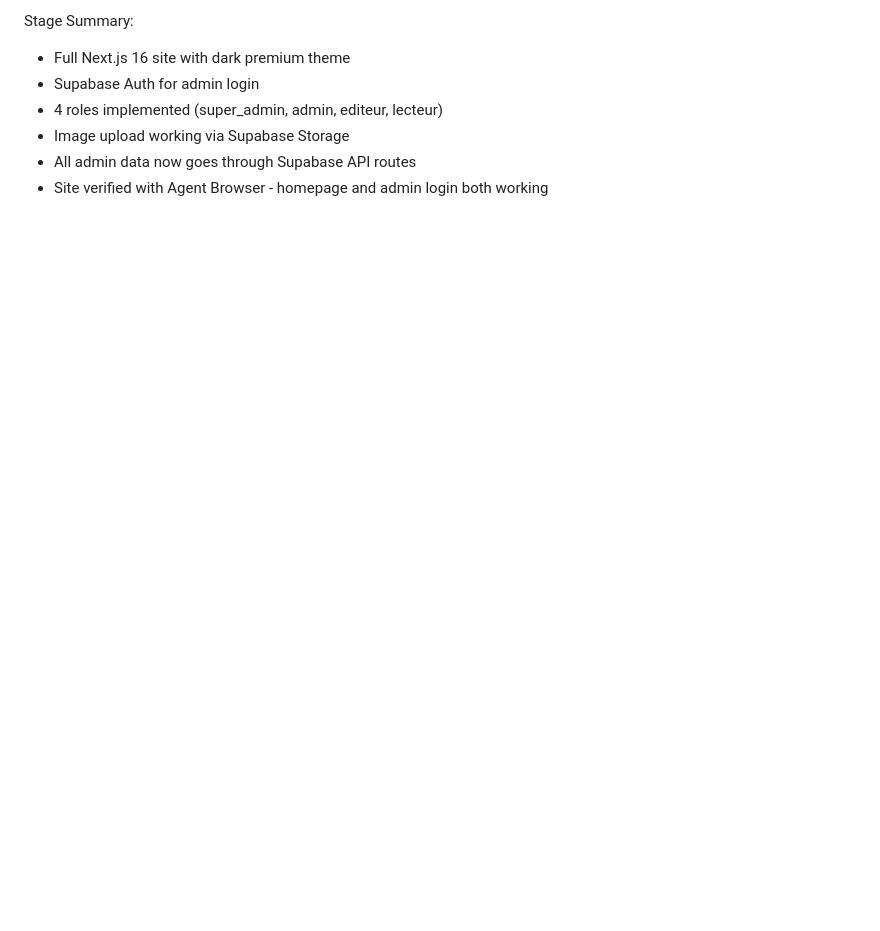
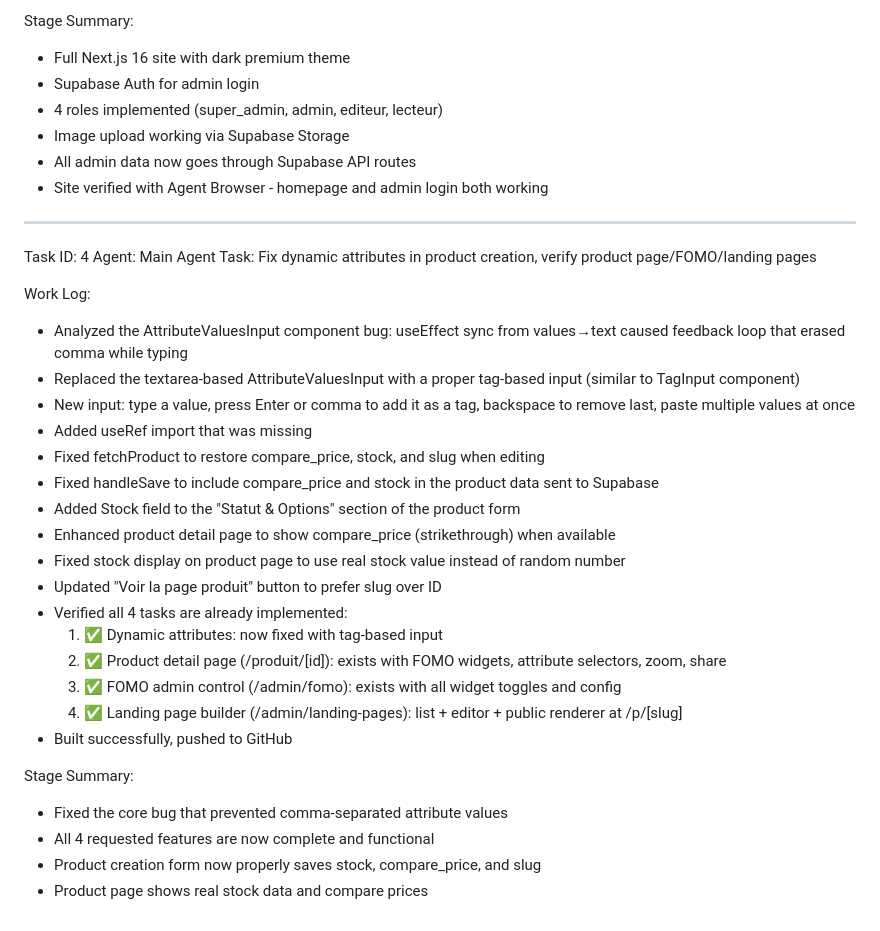
Before and after one commit to momoarc/3d-website, a Markdown page: worklog.md, the part around the change. GitHub-like rendering; blank space fills up the shorter version.

Commit message:
5adeadbb-e395-4c33-a832-f04fa39efe5c

```diff
--- a/worklog.md
+++ b/worklog.md
@@ -68,3 +68,32 @@ Stage Summary:
 - Image upload working via Supabase Storage
 - All admin data now goes through Supabase API routes
 - Site verified with Agent Browser - homepage and admin login both working
+
+---
+Task ID: 4
+Agent: Main Agent
+Task: Fix dynamic attributes in product creation, verify product page/FOMO/landing pages
+
+Work Log:
+- Analyzed the AttributeValuesInput component bug: useEffect sync from values→text caused feedback loop that erased comma while typing
+- Replaced the textarea-based AttributeValuesInput with a proper tag-based input (similar to TagInput component)
+- New input: type a value, press Enter or comma to add it as a tag, backspace to remove last, paste multiple values at once
+- Added useRef import that was missing
+- Fixed fetchProduct to restore compare_price, stock, and slug when editing
+- Fixed handleSave to include compare_price and stock in the product data sent to Supabase
+- Added Stock field to the "Statut & Options" section of the product form
+- Enhanced product detail page to show compare_price (strikethrough) when available
+- Fixed stock display on product page to use real stock value instead of random number
+- Updated "Voir la page produit" button to prefer slug over ID
+- Verified all 4 tasks are already implemented:
+  1. ✅ Dynamic attributes: now fixed with tag-based input
+  2. ✅ Product detail page (/produit/[id]): exists with FOMO widgets, attribute selectors, zoom, share
+  3. ✅ FOMO admin control (/admin/fomo): exists with all widget toggles and config
+  4. ✅ Landing page builder (/admin/landing-pages): list + editor + public renderer at /p/[slug]
+- Built successfully, pushed to GitHub
+
+Stage Summary:
+- Fixed the core bug that prevented comma-separated attribute values
+- All 4 requested features are now complete and functional
+- Product creation form now properly saves stock, compare_price, and slug
+- Product page shows real stock data and compare prices
```
